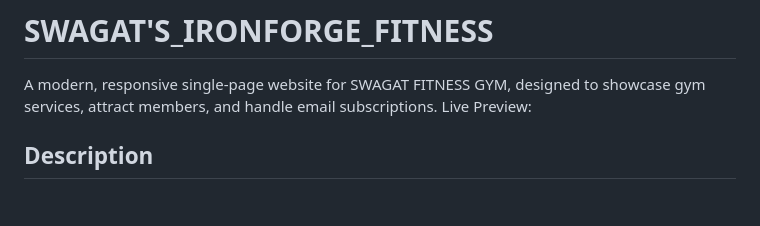
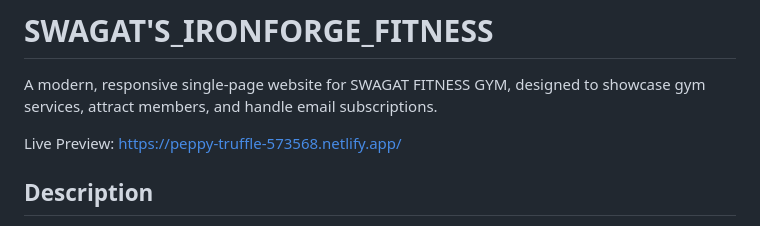
Before and after one commit to swagatkumarsahoo/SWAGAT-S_IRONFORGE_FITNESS, a Markdown page: README.md, the part around the change. Drawn GitHub-style; blank space fills up the shorter version.

```diff
--- a/README.md
+++ b/README.md
@@ -1,7 +1,8 @@
 # SWAGAT'S_IRONFORGE_FITNESS
 
 A modern, responsive single-page website for SWAGAT FITNESS GYM, designed to showcase gym services, attract members, and handle email subscriptions.
-Live Preview:
+
+Live Preview: https://peppy-truffle-573568.netlify.app/
 
 ## Description
 
```
